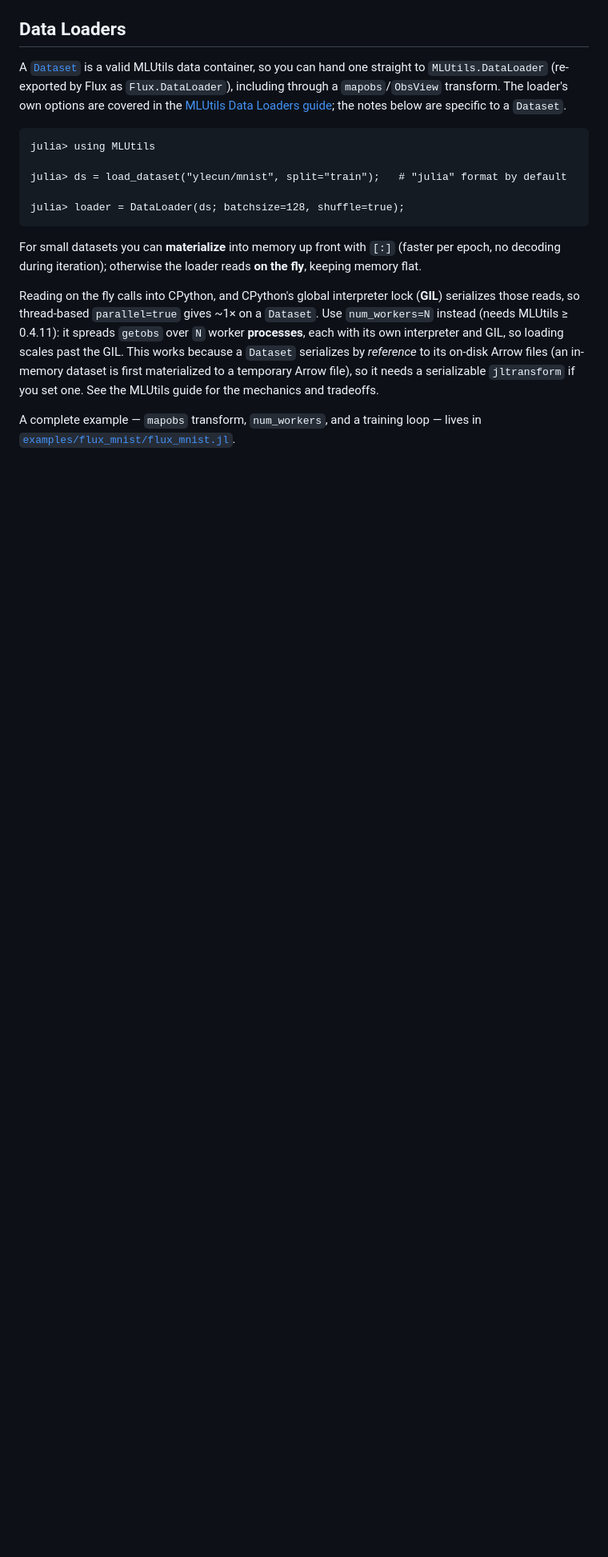
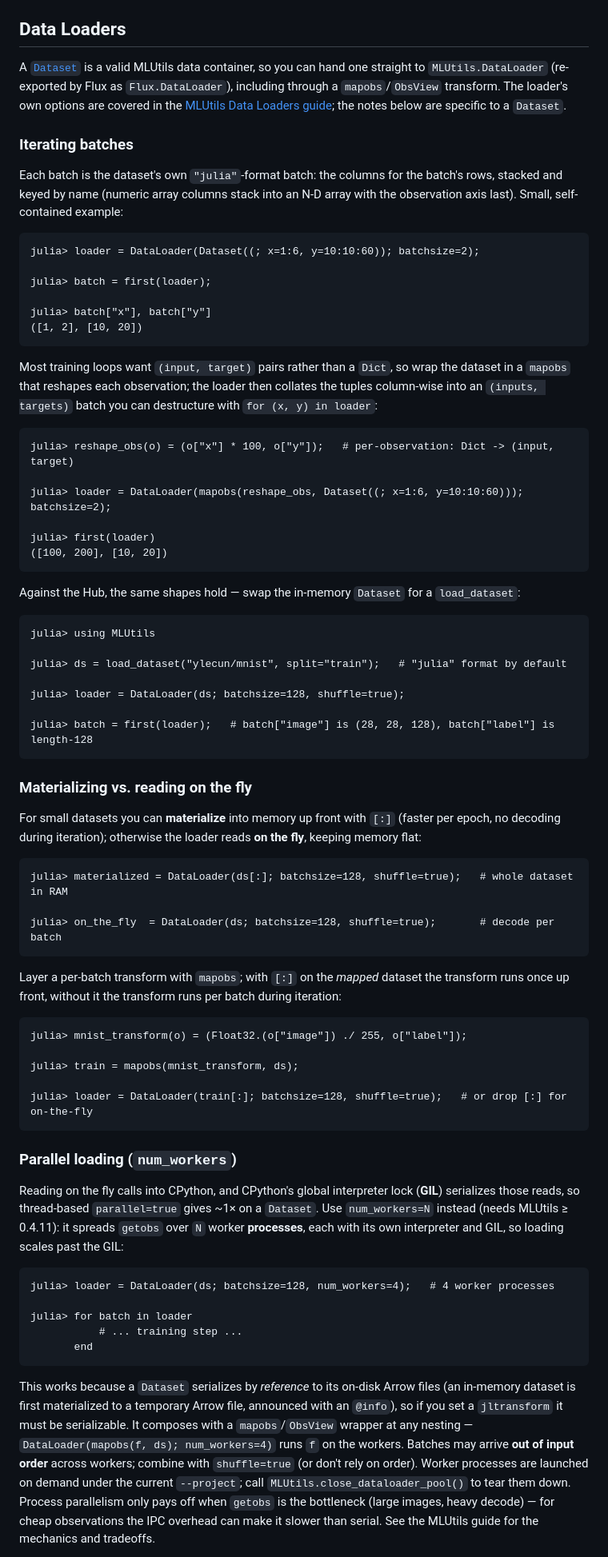
Before and after one commit to JuliaGenAI/HuggingFaceDatasets.jl, a Markdown page: docs/src/guide.md, the part around one of its changes. Shown at 80% size. Rendered like a GitHub page; blank space fills up the shorter version.

Commit message:
docs: expand Data Loaders guide with runnable examples
Split the Data Loaders section into Iterating batches / Materializing /
num_workers, with two verified jldoctests (batch structure and the
mapobs -> (input, target) pattern) plus julia-repl Hub and num_workers
examples.

Co-Authored-By: Claude Opus 4.8 (1M context) <noreply@anthropic.com>

````diff
--- a/docs/src/guide.md
+++ b/docs/src/guide.md
@@ -506,23 +506,93 @@ A [`Dataset`](@ref) is a valid MLUtils data container, so you can hand one strai
 [MLUtils Data Loaders guide](https://juliaml.github.io/MLUtils.jl/stable/guide/iteration/);
 the notes below are specific to a `Dataset`.
 
+### Iterating batches
+
+Each batch is the dataset's own `"julia"`-format batch: the columns for the batch's rows,
+stacked and keyed by name (numeric array columns stack into an N-D array with the
+observation axis last). Small, self-contained example:
+
+```jldoctest guide
+julia> loader = DataLoader(Dataset((; x=1:6, y=10:10:60)); batchsize=2);
+
+julia> batch = first(loader);
+
+julia> batch["x"], batch["y"]
+([1, 2], [10, 20])
+```
+
+Most training loops want `(input, target)` pairs rather than a `Dict`, so wrap the dataset
+in a `mapobs` that reshapes each observation; the loader then collates the tuples
+column-wise into an `(inputs, targets)` batch you can destructure with `for (x, y) in
+loader`:
+
+```jldoctest guide
+julia> reshape_obs(o) = (o["x"] * 100, o["y"]);   # per-observation: Dict -> (input, target)
+
+julia> loader = DataLoader(mapobs(reshape_obs, Dataset((; x=1:6, y=10:10:60))); batchsize=2);
+
+julia> first(loader)
+([100, 200], [10, 20])
+```
+
+Against the Hub, the same shapes hold — swap the in-memory `Dataset` for a `load_dataset`:
+
 ```julia-repl
 julia> using MLUtils
 
 julia> ds = load_dataset("ylecun/mnist", split="train");   # "julia" format by default
 
 julia> loader = DataLoader(ds; batchsize=128, shuffle=true);
+
+julia> batch = first(loader);   # batch["image"] is (28, 28, 128), batch["label"] is length-128
 ```
 
-For small datasets you can **materialize** into memory up front with `[:]` (faster per epoch,
-no decoding during iteration); otherwise the loader reads **on the fly**, keeping memory flat.
+### Materializing vs. reading on the fly
+
+For small datasets you can **materialize** into memory up front with `[:]` (faster per
+epoch, no decoding during iteration); otherwise the loader reads **on the fly**, keeping
+memory flat:
+
+```julia-repl
+julia> materialized = DataLoader(ds[:]; batchsize=128, shuffle=true);   # whole dataset in RAM
+
+julia> on_the_fly  = DataLoader(ds; batchsize=128, shuffle=true);       # decode per batch
+```
+
+Layer a per-batch transform with `mapobs`; with `[:]` on the *mapped* dataset the transform
+runs once up front, without it the transform runs per batch during iteration:
+
+```julia-repl
+julia> mnist_transform(o) = (Float32.(o["image"]) ./ 255, o["label"]);
+
+julia> train = mapobs(mnist_transform, ds);
+
+julia> loader = DataLoader(train[:]; batchsize=128, shuffle=true);   # or drop [:] for on-the-fly
+```
+
+### Parallel loading (`num_workers`)
 
 Reading on the fly calls into CPython, and CPython's global interpreter lock (**GIL**)
 serializes those reads, so thread-based `parallel=true` gives ~1× on a `Dataset`. Use
 `num_workers=N` instead (needs MLUtils ≥ 0.4.11): it spreads `getobs` over `N` worker
-**processes**, each with its own interpreter and GIL, so loading scales past the GIL. This
-works because a `Dataset` serializes by *reference* to its on-disk Arrow files (an in-memory
-dataset is first materialized to a temporary Arrow file), so it needs a serializable `jltransform` if you set one. See the MLUtils guide for the mechanics and tradeoffs.
+**processes**, each with its own interpreter and GIL, so loading scales past the GIL:
 
-A complete example — `mapobs` transform, `num_workers`, and a training loop — lives in
-[`examples/flux_mnist/flux_mnist.jl`](https://github.com/JuliaGenAI/HuggingFaceDatasets.jl/blob/main/examples/flux_mnist/flux_mnist.jl).
+```julia-repl
+julia> loader = DataLoader(ds; batchsize=128, num_workers=4);   # 4 worker processes
+
+julia> for batch in loader
+           # ... training step ...
+       end
+```
+
+This works because a `Dataset` serializes by *reference* to its on-disk Arrow files
+(an in-memory dataset is first materialized to a temporary Arrow file, announced with an
+`@info`), so if you set a `jltransform` it must be serializable. It composes with a
+`mapobs`/`ObsView` wrapper at any nesting — `DataLoader(mapobs(f, ds); num_workers=4)` runs
+`f` on the workers. Batches may arrive **out of input order** across workers; combine with
+`shuffle=true` (or don't rely on order). Worker processes are launched on demand under the
+current `--project`; call `MLUtils.close_dataloader_pool()` to tear them down. Process
+parallelism only pays off when `getobs` is the bottleneck (large images, heavy decode) —
+for cheap observations the IPC overhead can make it slower than serial. See the MLUtils
+guide for the mechanics and tradeoffs.
+
````
Also changed, not shown: other parts of docs/src/guide.md (+3 -0 lines).
